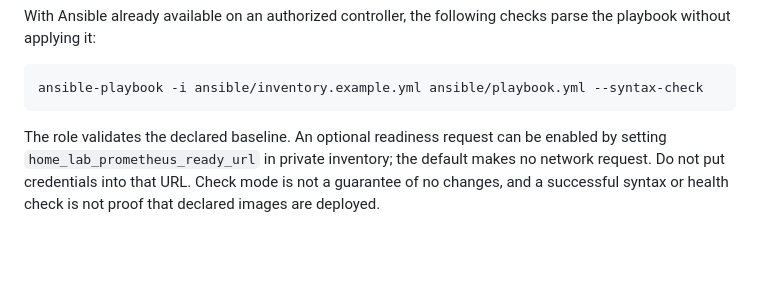
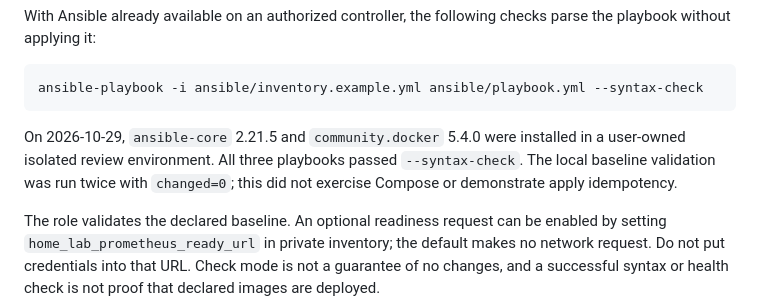
Before and after one commit to moruku36/home-ai-engineering-lab, a Markdown page: ansible/README.md, the part around the change. Drawn GitHub-style; blank space fills up the shorter version.

Commit message:
Record Ansible syntax and baseline validation

````diff
--- a/ansible/README.md
+++ b/ansible/README.md
@@ -23,6 +23,11 @@ parse the playbook without applying it:
 ```sh
 ansible-playbook -i ansible/inventory.example.yml ansible/playbook.yml --syntax-check
 ```
+
+On 2026-10-29, `ansible-core` 2.21.5 and `community.docker` 5.4.0 were
+installed in a user-owned isolated review environment. All three playbooks
+passed `--syntax-check`. The local baseline validation was run twice with
+`changed=0`; this did not exercise Compose or demonstrate apply idempotency.
 
 The role validates the declared baseline. An optional readiness request can be
 enabled by setting `home_lab_prometheus_ready_url` in private inventory; the
````
